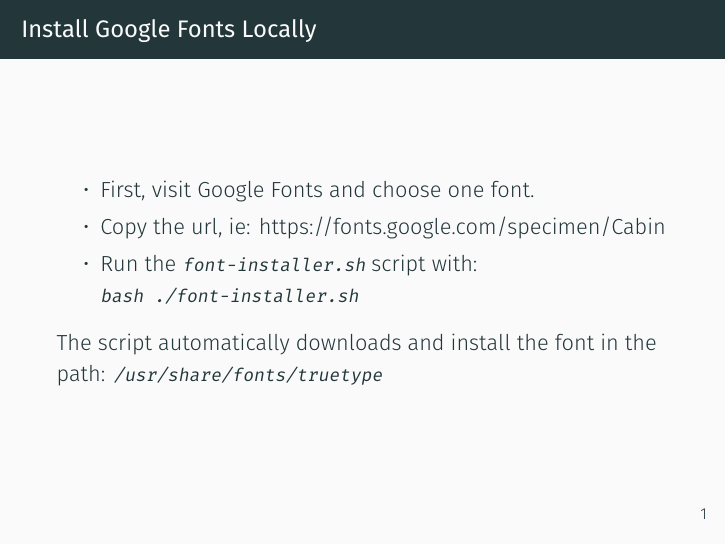
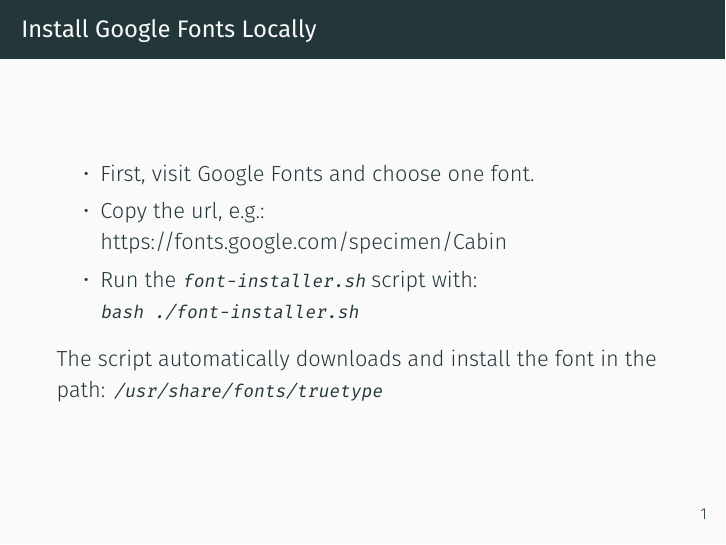
Before and after one commit to jhordyess/g-font-latex, LaTeX slides (index.tex): page 3 of 8. Compiled offline with XeLaTeX.

Commit message:
Fix bugs 🐞

```diff
--- a/index.tex
+++ b/index.tex
@@ -26,7 +26,7 @@ basicstyle=\footnotesize\ttfamily}
 \begin{frame}{Install Google Fonts Locally}
   \begin{itemize}
     \item First, visit \href{https://fonts.google.com/}{Google Fonts} and choose one font.
-    \item Copy the url, ie: \href{https://fonts.google.com/specimen/Cabin}{https://fonts.google.com/specimen/Cabin}
+    \item Copy the url, e.g.: \href{https://fonts.google.com/specimen/Cabin}{https://fonts.google.com/specimen/Cabin}
     \item Run the \lstinline{font-installer.sh} script with: \lstinline{bash ./font-installer.sh}
   \end{itemize}
   The script automatically downloads and install the font in the path: \lstinline{/usr/share/fonts/truetype}
```
Also changed, not shown: README.md, index.pdf.
